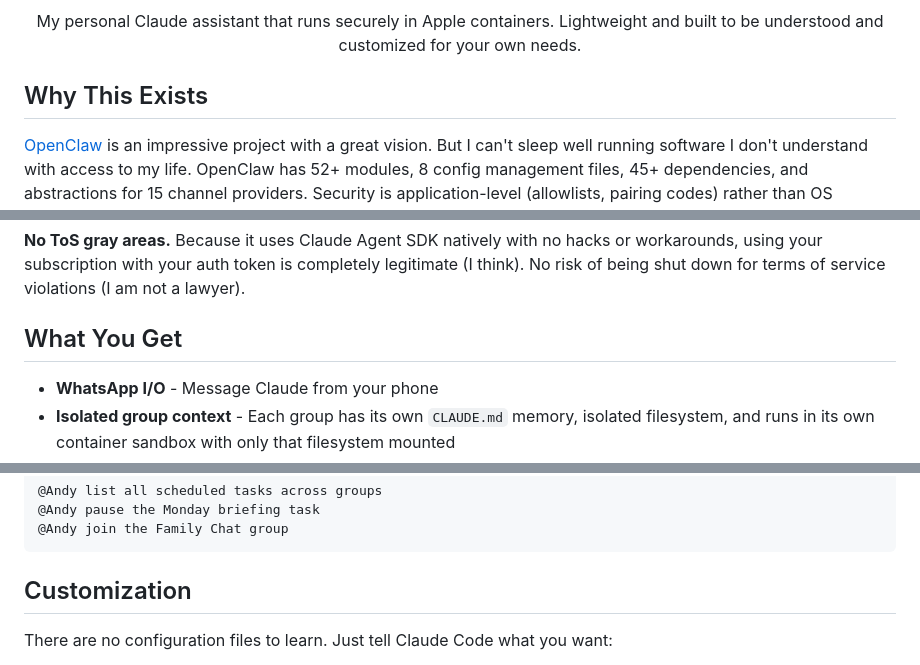
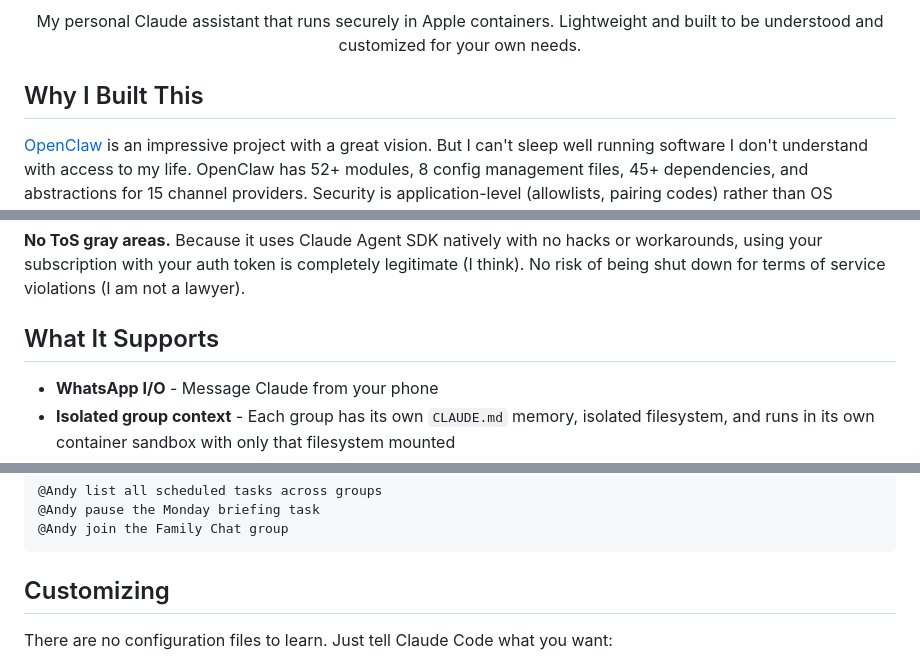
Before and after one commit to YuzhengShi/tai-deploy, a Markdown page: README.md, 3 parts joined by grey strips. Drawn GitHub-style.

````diff
--- a/README.md
+++ b/README.md
@@ -6,7 +6,7 @@
   My personal Claude assistant that runs securely in Apple containers. Lightweight and built to be understood and customized for your own needs.
 </p>
 
-## Why This Exists
+## Why I Built This
 
 [OpenClaw](https://github.com/openclaw/openclaw) is an impressive project with a great vision. But I can't sleep well running software I don't understand with access to my life. OpenClaw has 52+ modules, 8 config management files, 45+ dependencies, and abstractions for 15 channel providers. Security is application-level (allowlists, pairing codes) rather than OS isolation. Everything runs in one Node process with shared memory.
 
@@ -40,7 +40,7 @@ Then run `/setup`. Claude Code handles everything: dependencies, authentication,
 
 **No ToS gray areas.** Because it uses Claude Agent SDK natively with no hacks or workarounds, using your subscription with your auth token is completely legitimate (I think). No risk of being shut down for terms of service violations (I am not a lawyer).
 
-## What You Get
+## What It Supports
 
 - **WhatsApp I/O** - Message Claude from your phone
 - **Isolated group context** - Each group has its own `CLAUDE.md` memory, isolated filesystem, and runs in its own container sandbox with only that filesystem mounted
@@ -67,7 +67,7 @@ From the main channel (your self-chat), you can manage groups and tasks:
 @Andy join the Family Chat group
 ```
 
-## Customization
+## Customizing
 
 There are no configuration files to learn. Just tell Claude Code what you want:
 
````
